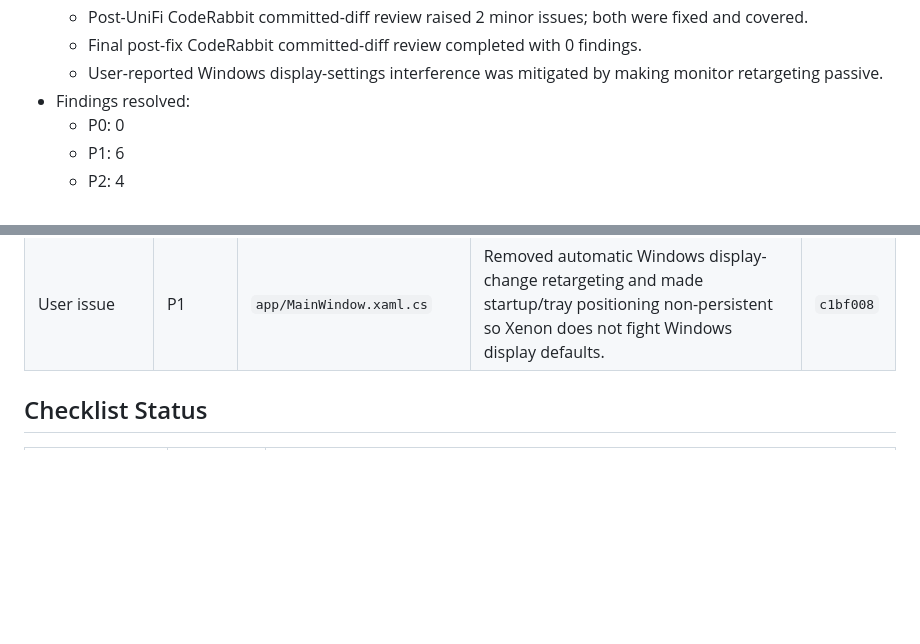
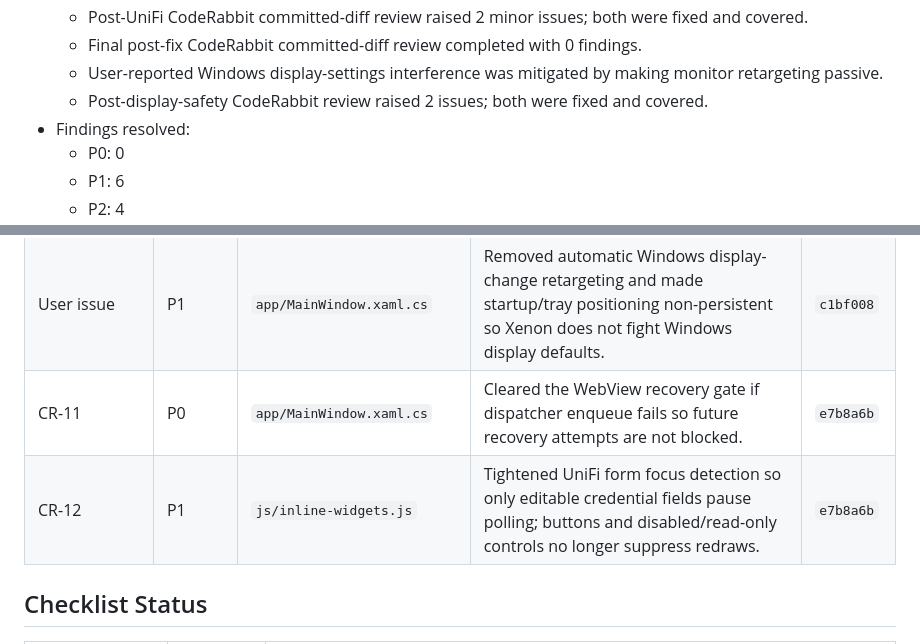
Before and after one commit to SilverFuel/xeneon-widgets, a Markdown page: RELEASE_READINESS.md, 2 parts joined by grey strips. Rendered like a GitHub page; blank space fills up the shorter version.

Commit message:
docs(release): record display safety review fixes

```diff
--- a/RELEASE_READINESS.md
+++ b/RELEASE_READINESS.md
@@ -18,6 +18,7 @@ Release-readiness pass run for the current 0.2.0 beta release branch.
   - Post-UniFi CodeRabbit committed-diff review raised 2 minor issues; both were fixed and covered.
   - Final post-fix CodeRabbit committed-diff review completed with 0 findings.
   - User-reported Windows display-settings interference was mitigated by making monitor retargeting passive.
+  - Post-display-safety CodeRabbit review raised 2 issues; both were fixed and covered.
 - Findings resolved:
   - P0: 0
   - P1: 6
@@ -73,6 +74,8 @@ Release-readiness pass run for the current 0.2.0 beta release branch.
 | CR-9 | P2 | `js/inline-widgets.js` | Disabled UniFi host, site, username, password, refresh, submit, and forget controls while link/disconnect requests are in flight; duplicate action handlers now return early while connecting. | `8006d6c` |
 | CR-10 | P2 | `scripts/run-release-gauntlet.ps1` | Added early validation rejecting simultaneous `-RequireSignedInstaller` and `-AllowUnsignedBeta`; covered by a release-gauntlet validation check. | `8006d6c` |
 | User issue | P1 | `app/MainWindow.xaml.cs` | Removed automatic Windows display-change retargeting and made startup/tray positioning non-persistent so Xenon does not fight Windows display defaults. | `c1bf008` |
+| CR-11 | P0 | `app/MainWindow.xaml.cs` | Cleared the WebView recovery gate if dispatcher enqueue fails so future recovery attempts are not blocked. | `e7b8a6b` |
+| CR-12 | P1 | `js/inline-widgets.js` | Tightened UniFi form focus detection so only editable credential fields pause polling; buttons and disabled/read-only controls no longer suppress redraws. | `e7b8a6b` |
 
 ## Checklist Status
 
```
